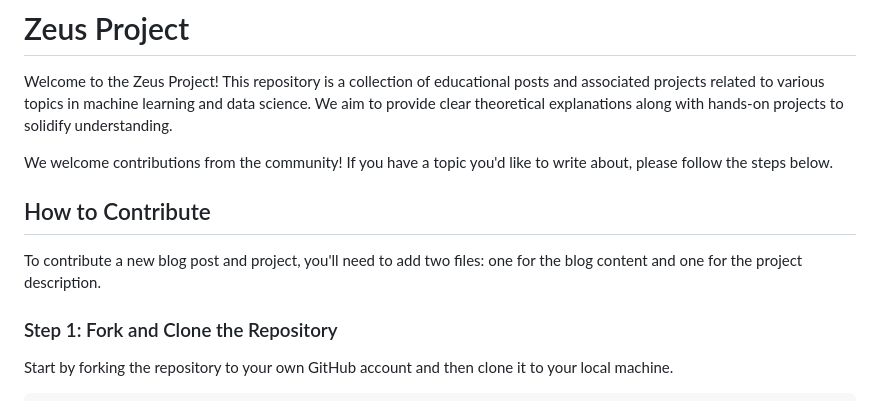
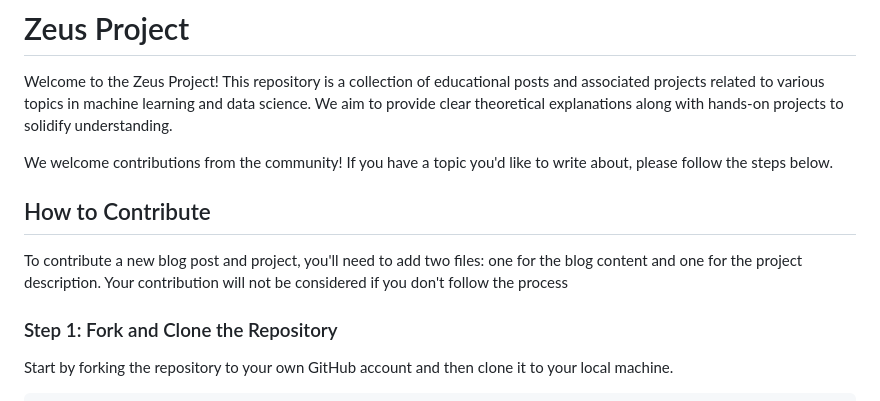
Before and after one commit to thezeusproject/thezeusproject.github.io, a Markdown page: README.md, the part around the change. GitHub-like rendering.

```diff
--- a/README.md
+++ b/README.md
@@ -4,9 +4,11 @@ Welcome to the Zeus Project! This repository is a collection of educational post
 
 We welcome contributions from the community! If you have a topic you'd like to write about, please follow the steps below.
 
+
+
 ## How to Contribute
 
-To contribute a new blog post and project, you'll need to add two files: one for the blog content and one for the project description.
+To contribute a new blog post and project, you'll need to add two files: one for the blog content and one for the project description. Your contribution will not be considered if you don't follow the process
 
 ### Step 1: Fork and Clone the Repository
 
```
